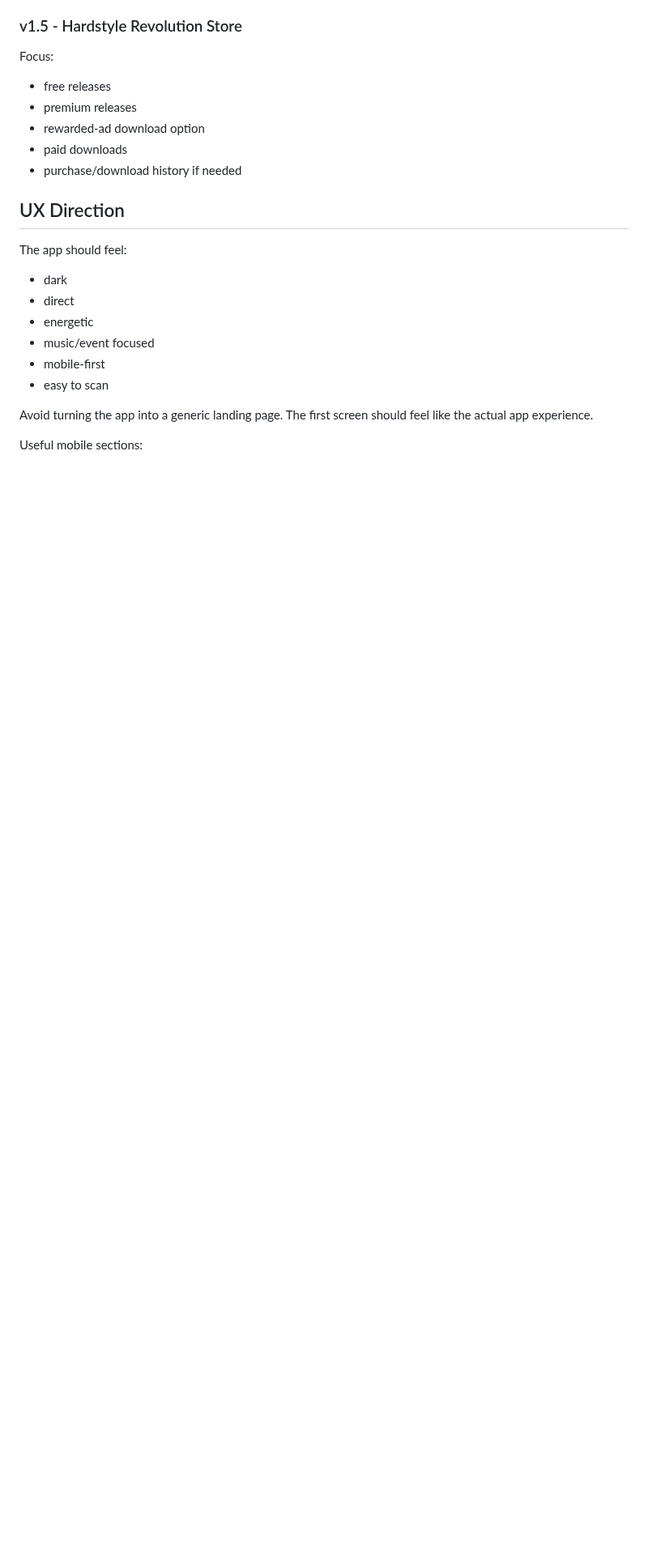
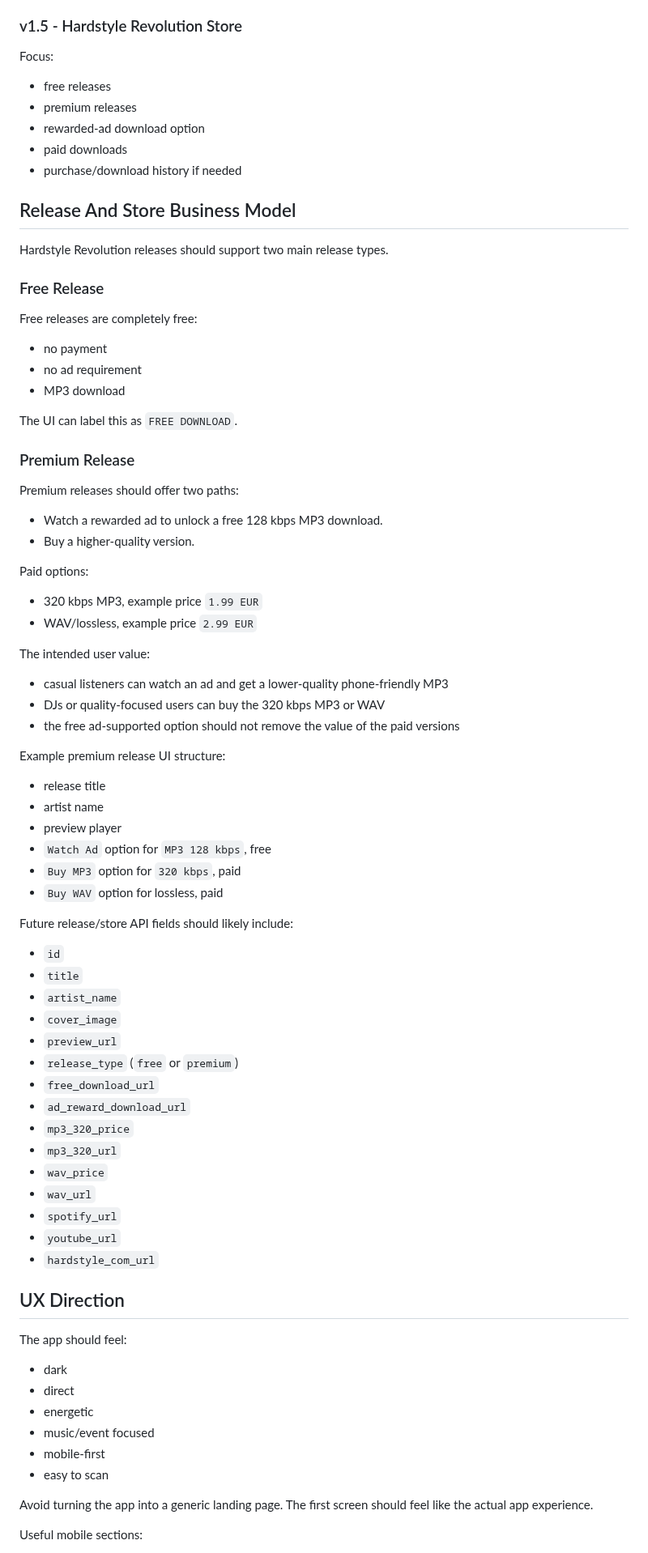
Before and after one commit to hungarianhardstyle/hungarian-hardstyle-app, a Markdown page: AGENTS.md, the part around one of its changes. Shown at 81% size. Rendered like a GitHub page; blank space fills up the shorter version.

```diff
--- a/AGENTS.md
+++ b/AGENTS.md
@@ -279,6 +348,65 @@ Focus:
 - rewarded-ad download option
 - paid downloads
 - purchase/download history if needed
+
+## Release And Store Business Model
+
+Hardstyle Revolution releases should support two main release types.
+
+### Free Release
+
+Free releases are completely free:
+
+- no payment
+- no ad requirement
+- MP3 download
+
+The UI can label this as `FREE DOWNLOAD`.
+
+### Premium Release
+
+Premium releases should offer two paths:
+
+- Watch a rewarded ad to unlock a free 128 kbps MP3 download.
+- Buy a higher-quality version.
+
+Paid options:
+
+- 320 kbps MP3, example price `1.99 EUR`
+- WAV/lossless, example price `2.99 EUR`
+
+The intended user value:
+
+- casual listeners can watch an ad and get a lower-quality phone-friendly MP3
+- DJs or quality-focused users can buy the 320 kbps MP3 or WAV
+- the free ad-supported option should not remove the value of the paid versions
+
+Example premium release UI structure:
+
+- release title
+- artist name
+- preview player
+- `Watch Ad` option for `MP3 128 kbps`, free
+- `Buy MP3` option for `320 kbps`, paid
+- `Buy WAV` option for lossless, paid
+
+Future release/store API fields should likely include:
+
+- `id`
+- `title`
+- `artist_name`
+- `cover_image`
+- `preview_url`
+- `release_type` (`free` or `premium`)
+- `free_download_url`
+- `ad_reward_download_url`
+- `mp3_320_price`
+- `mp3_320_url`
+- `wav_price`
+- `wav_url`
+- `spotify_url`
+- `youtube_url`
+- `hardstyle_com_url`
 
 ## UX Direction
 
```
Also changed, not shown: other parts of AGENTS.md (+87 -18 lines).
